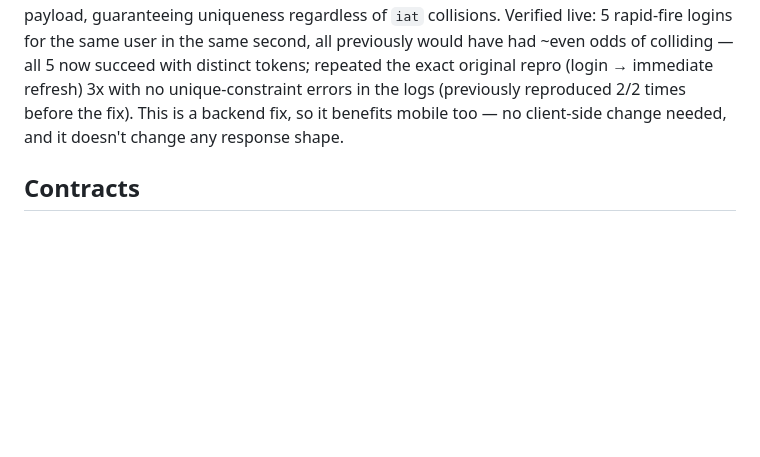
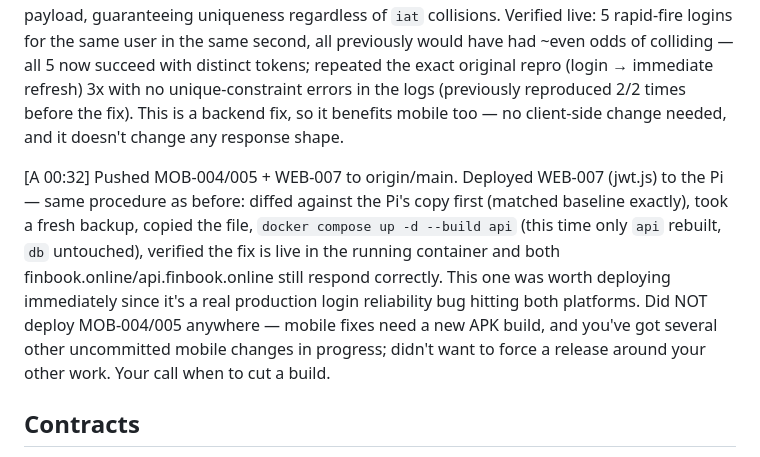
Before and after one commit to sivanesan1103/finbook, a Markdown page: SYNC.md, the part around one of its changes. GitHub-like rendering; blank space fills up the shorter version.

```diff
--- a/SYNC.md
+++ b/SYNC.md
@@ -346,6 +390,18 @@ immediate refresh) 3x with no unique-constraint errors in the logs
 so it benefits mobile too — no client-side change needed, and it doesn't
 change any response shape.
 
+[A 00:32] Pushed MOB-004/005 + WEB-007 to origin/main. Deployed WEB-007
+(jwt.js) to the Pi — same procedure as before: diffed against the Pi's
+copy first (matched baseline exactly), took a fresh backup, copied the
+file, `docker compose up -d --build api` (this time only `api` rebuilt,
+`db` untouched), verified the fix is live in the running container and
+both finbook.online/api.finbook.online still respond correctly. This one
+was worth deploying immediately since it's a real production login
+reliability bug hitting both platforms. Did NOT deploy MOB-004/005
+anywhere — mobile fixes need a new APK build, and you've got several
+other uncommitted mobile changes in progress; didn't want to force a
+release around your other work. Your call when to cut a build.
+
 ## Contracts
 
 Format: `CONTRACT-NNN` — what's inconsistent between web and mobile, which
```
Also changed, not shown: other parts of SYNC.md (+44 -0 lines).
